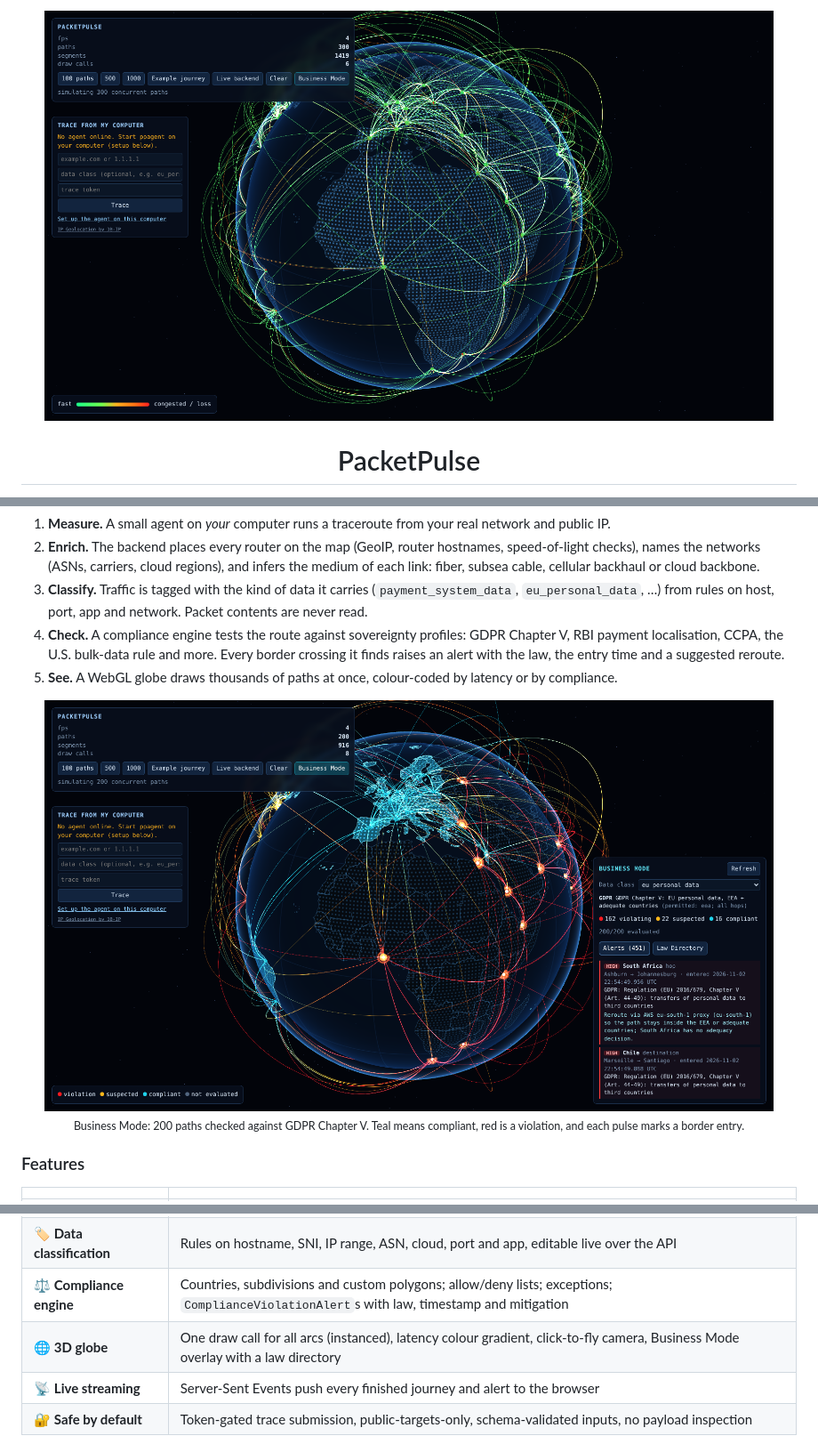
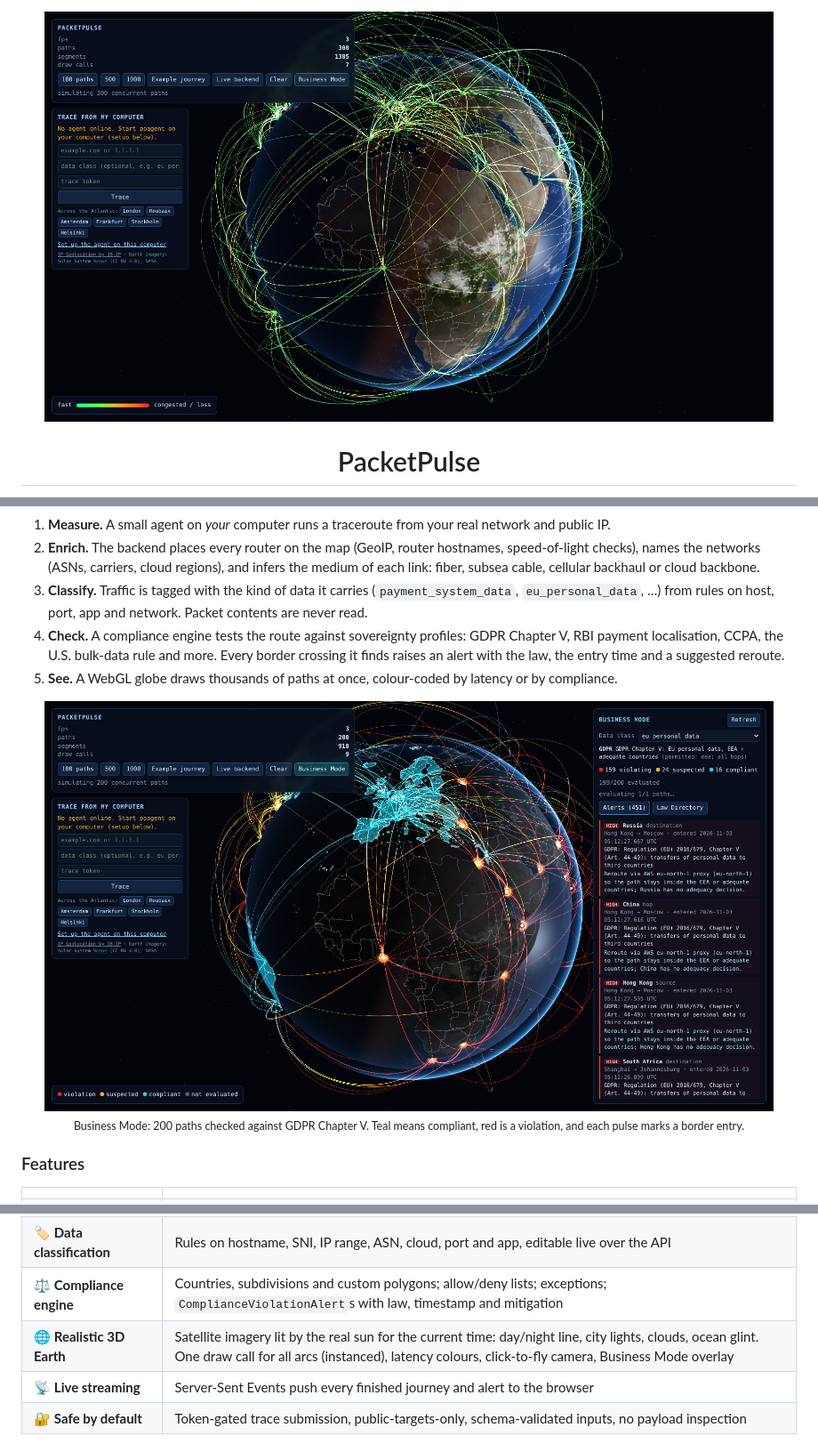
Before and after one commit to Flotrpy/PacketPulse, a Markdown page: README.md, 3 parts joined by grey strips. Shown at 89% size. GitHub-like rendering; pictures changed too: docs/images/business-mode.png, docs/images/hero.png.

Commit message:
README: subsea cable targets, realistic Earth, new screenshots and imagery credits

```diff
--- a/README.md
+++ b/README.md
@@ -96,7 +96,7 @@ When you open a website, your data hops through a dozen routers, ISPs, maybe a s
 | 🌊 **Infrastructure inference** | Subsea cable matching (TeleGeography-style data), cellular backhaul and gateway hubs, carriers and cloud backbones, each with a confidence score |
 | 🏷️ **Data classification** | Rules on hostname, SNI, IP range, ASN, cloud, port and app, editable live over the API |
 | ⚖️ **Compliance engine** | Countries, subdivisions and custom polygons; allow/deny lists; exceptions; `ComplianceViolationAlert`s with law, timestamp and mitigation |
-| 🌐 **3D globe** | One draw call for all arcs (instanced), latency colour gradient, click-to-fly camera, Business Mode overlay with a law directory |
+| 🌐 **Realistic 3D Earth** | Satellite imagery lit by the real sun for the current time: day/night line, city lights, clouds, ocean glint. One draw call for all arcs (instanced), latency colours, click-to-fly camera, Business Mode overlay |
 | 📡 **Live streaming** | Server-Sent Events push every finished journey and alert to the browser |
 | 🔐 **Safe by default** | Token-gated trace submission, public-targets-only, schema-validated inputs, no payload inspection |
 
```
Also changed, not shown: other parts of README.md (+18 -1 lines).
